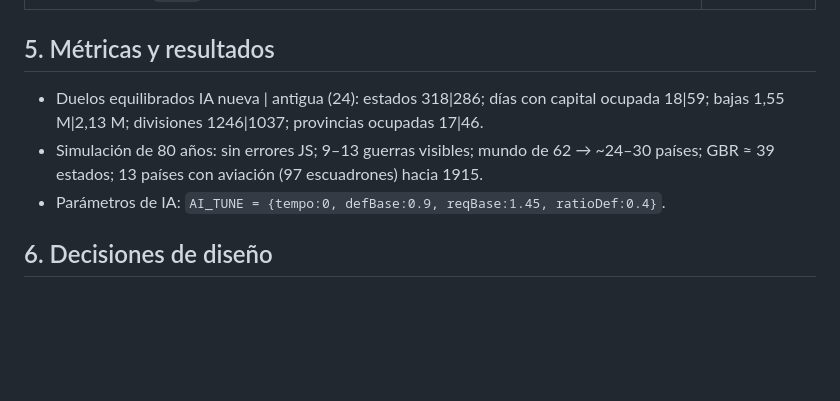
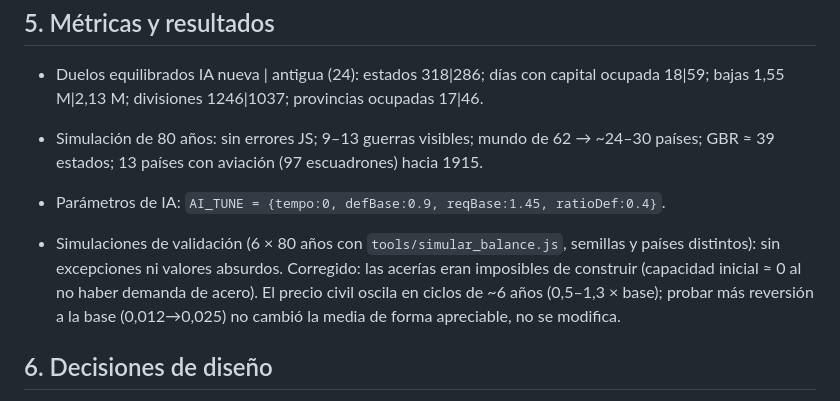
Before and after one commit to r0b3rt0l0lu-sudo/Victoria-3, a Markdown page: ESTADO.md, the part around the change. Rendered like a GitHub page; blank space fills up the shorter version.

Commit message:
ESTADO: resultados de las simulaciones de validación
Co-Authored-By: Claude Sonnet 5.5 <noreply@anthropic.com>
Claude-Session: https://claude.ai/code/session_01MEKB8H7n3LtThAdbPdFALN

```diff
--- a/ESTADO.md
+++ b/ESTADO.md
@@ -35,6 +35,8 @@ Juego de un solo archivo HTML (`index.html`, autónomo) generado por `build.py`
 - Simulación de 80 años: sin errores JS; 9–13 guerras visibles; mundo de 62 → ~24–30 países; GBR ≈ 39 estados; 13 países con aviación (97 escuadrones) hacia 1915.
 - Parámetros de IA: `AI_TUNE = {tempo:0, defBase:0.9, reqBase:1.45, ratioDef:0.4}`.
 
+- Simulaciones de validación (6 × 80 años con `tools/simular_balance.js`, semillas y países distintos): sin excepciones ni valores absurdos. Corregido: las acerías eran imposibles de construir (capacidad inicial ≈ 0 al no haber demanda de acero). El precio civil oscila en ciclos de ~6 años (0,5–1,3 × base); probar más reversión a la base (0,012→0,025) no cambió la media de forma apreciable, no se modifica.
+
 ## 6. Decisiones de diseño
 - Sin Web Worker: se usa presupuesto de tiempo por fotograma (9 ms bajo / 14 ms resto) por la complejidad de compartir el estado global.
 - Tauri/Electron no necesarios: navegador + PWA bastan, incluido ChromeOS.
```
